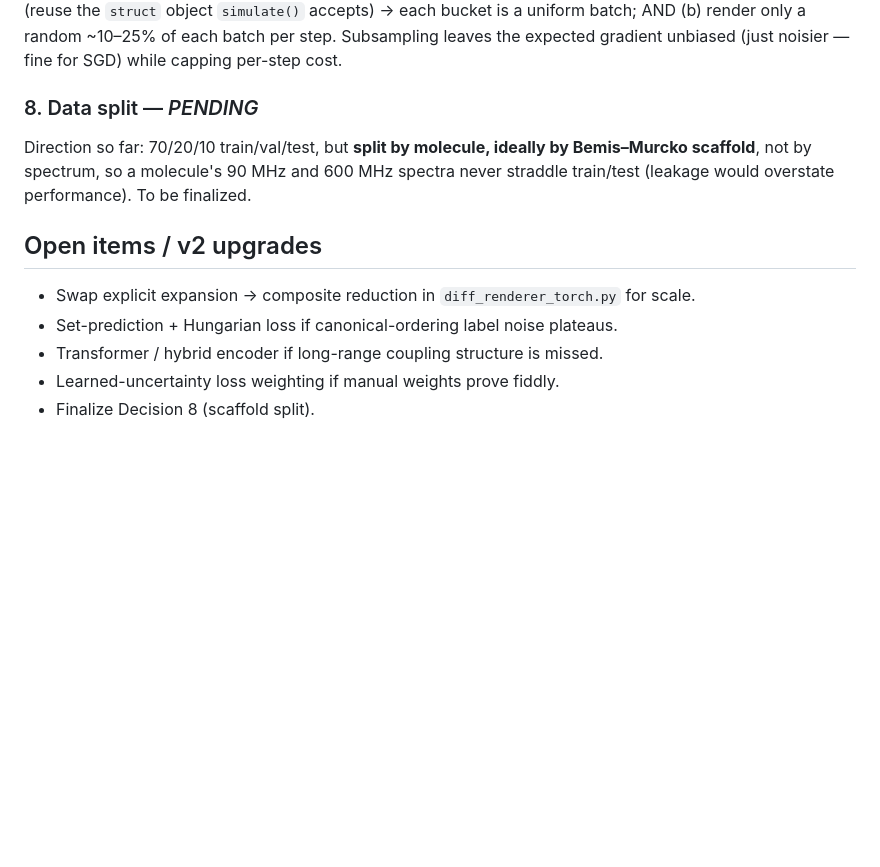
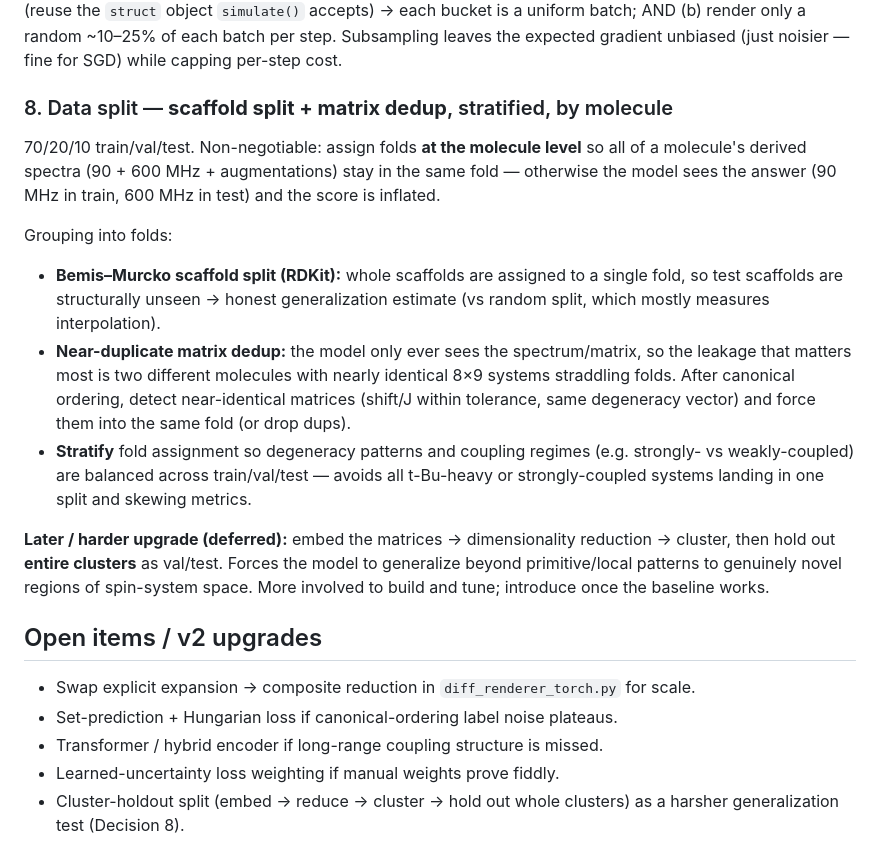
Before and after one commit to labounad/spinhance, a Markdown page: ml_model/DESIGN.md, the part around the change. Drawn GitHub-style; blank space fills up the shorter version.

Commit message:
Task4: finalize data-split decision (Decision 8)
Scaffold split (Bemis-Murcko) + near-duplicate matrix dedup, stratified by
degeneracy/coupling regime, assigned at the molecule level so 90/600 MHz spectra
never straddle folds. Cluster-holdout split noted as a harsher later upgrade.

```diff
--- a/ml_model/DESIGN.md
+++ b/ml_model/DESIGN.md
@@ -133,11 +133,31 @@ degeneracy/structure so each micro-batch shares operator matrices (reuse the
 expected gradient unbiased (just noisier — fine for SGD) while capping per-step
 cost.
 
-### 8. Data split — _PENDING_
-Direction so far: 70/20/10 train/val/test, but **split by molecule, ideally by
-Bemis–Murcko scaffold**, not by spectrum, so a molecule's 90 MHz and 600 MHz
-spectra never straddle train/test (leakage would overstate performance). To be
-finalized.
+### 8. Data split — **scaffold split + matrix dedup**, stratified, by molecule
+70/20/10 train/val/test. Non-negotiable: assign folds **at the molecule level**
+so all of a molecule's derived spectra (90 + 600 MHz + augmentations) stay in the
+same fold — otherwise the model sees the answer (90 MHz in train, 600 MHz in
+test) and the score is inflated.
+
+Grouping into folds:
+- **Bemis–Murcko scaffold split (RDKit):** whole scaffolds are assigned to a
+  single fold, so test scaffolds are structurally unseen → honest generalization
+  estimate (vs random split, which mostly measures interpolation).
+- **Near-duplicate matrix dedup:** the model only ever sees the spectrum/matrix,
+  so the leakage that matters most is two different molecules with nearly
+  identical 8×9 systems straddling folds. After canonical ordering, detect
+  near-identical matrices (shift/J within tolerance, same degeneracy vector) and
+  force them into the same fold (or drop dups).
+- **Stratify** fold assignment so degeneracy patterns and coupling regimes
+  (e.g. strongly- vs weakly-coupled) are balanced across train/val/test — avoids
+  all t-Bu-heavy or strongly-coupled systems landing in one split and skewing
+  metrics.
+
+**Later / harder upgrade (deferred):** embed the matrices → dimensionality
+reduction → cluster, then hold out **entire clusters** as val/test. Forces the
+model to generalize beyond primitive/local patterns to genuinely novel regions
+of spin-system space. More involved to build and tune; introduce once the
+baseline works.
 
 ## Open items / v2 upgrades
 - Swap explicit expansion → composite reduction in `diff_renderer_torch.py` for
@@ -145,4 +165,5 @@ finalized.
 - Set-prediction + Hungarian loss if canonical-ordering label noise plateaus.
 - Transformer / hybrid encoder if long-range coupling structure is missed.
 - Learned-uncertainty loss weighting if manual weights prove fiddly.
-- Finalize Decision 8 (scaffold split).
+- Cluster-holdout split (embed → reduce → cluster → hold out whole clusters) as
+  a harsher generalization test (Decision 8).
```
